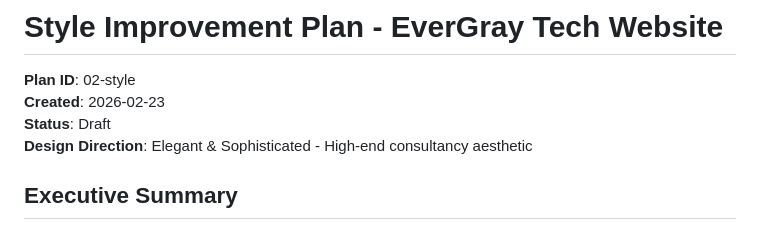
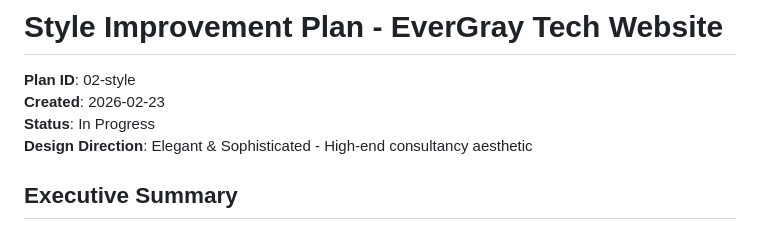
Before and after one commit to EverGrayTech/evergraytech-com, a Markdown page: .agent/plans/02-style.md, the part around one of its changes. Rendered like a GitHub page.

Commit message:
docs: update 02-style plan - mark phases 1-3 complete, status In Progress

```diff
--- a/.agent/plans/02-style.md
+++ b/.agent/plans/02-style.md
@@ -2,7 +2,7 @@
 
 **Plan ID**: 02-style
 **Created**: 2026-02-23
-**Status**: Draft
+**Status**: In Progress
 **Design Direction**: Elegant & Sophisticated - High-end consultancy aesthetic
 
 ## Executive Summary
```
Also changed, not shown: other parts of .agent/plans/02-style.md (+13 -13 lines).
